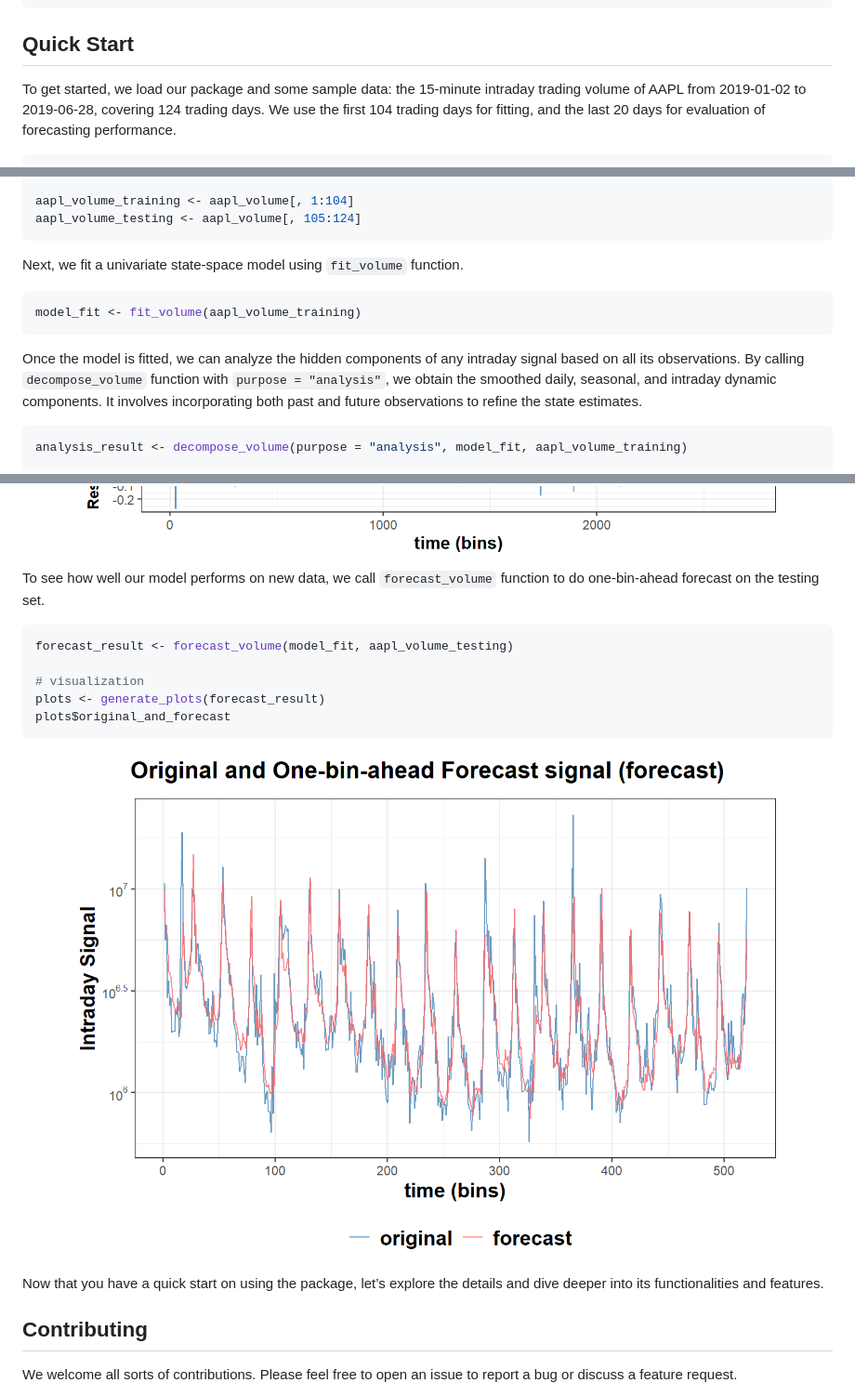
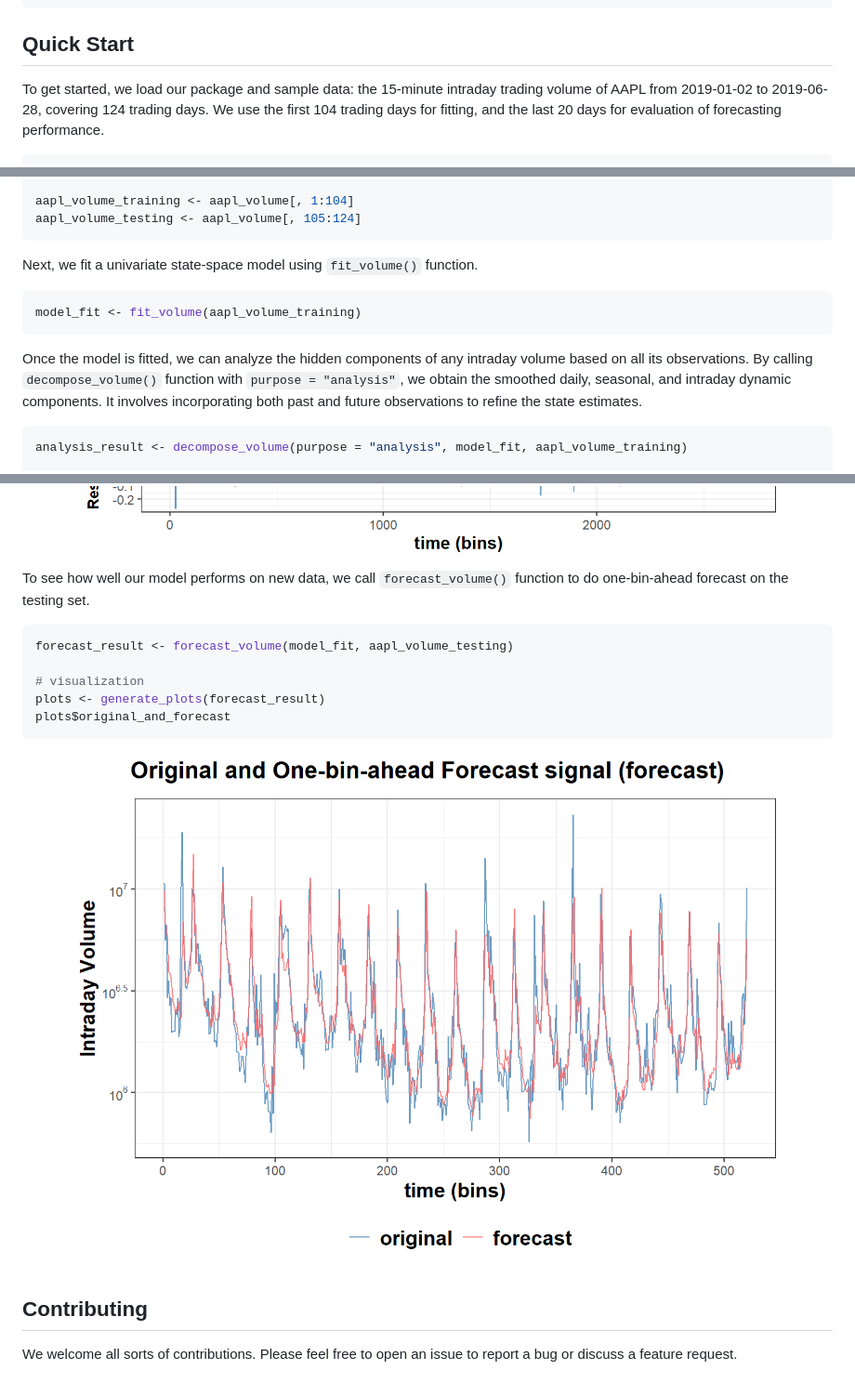
Before and after one commit to convexfi/intradayModel, a Markdown page: README.md, 3 parts joined by grey strips. Shown: that part at 93% size. Drawn GitHub-style; pictures changed too: man/figures/README-unnamed-chunk-7-1.png.

Commit message:
update readme and vignette

````diff
--- a/README.md
+++ b/README.md
@@ -27,7 +27,7 @@ citation("intradayModel")
 
 ## Quick Start
 
-To get started, we load our package and some sample data: the 15-minute
+To get started, we load our package and sample data: the 15-minute
 intraday trading volume of AAPL from 2019-01-02 to 2019-06-28, covering
 124 trading days. We use the first 104 trading days for fitting, and the
 last 20 days for evaluation of forecasting performance.
@@ -47,15 +47,16 @@ aapl_volume_training <- aapl_volume[, 1:104]
 aapl_volume_testing <- aapl_volume[, 105:124]
 ```
 
-Next, we fit a univariate state-space model using `fit_volume` function.
+Next, we fit a univariate state-space model using `fit_volume()`
+function.
 
 ``` r
 model_fit <- fit_volume(aapl_volume_training)
 ```
 
 Once the model is fitted, we can analyze the hidden components of any
-intraday signal based on all its observations. By calling
-`decompose_volume` function with `purpose = "analysis"`, we obtain the
+intraday volume based on all its observations. By calling
+`decompose_volume()` function with `purpose = "analysis"`, we obtain the
 smoothed daily, seasonal, and intraday dynamic components. It involves
 incorporating both past and future observations to refine the state
 estimates.
@@ -71,7 +72,7 @@ plots$log_components
 <img src="man/figures/README-unnamed-chunk-6-1.png" width="100%" style="display: block; margin: auto;" />
 
 To see how well our model performs on new data, we call
-`forecast_volume` function to do one-bin-ahead forecast on the testing
+`forecast_volume()` function to do one-bin-ahead forecast on the testing
 set.
 
 ``` r
@@ -83,9 +84,6 @@ plots$original_and_forecast
 ```
 
 <img src="man/figures/README-unnamed-chunk-7-1.png" width="100%" style="display: block; margin: auto;" />
-
-Now that you have a quick start on using the package, let’s explore the
-details and dive deeper into its functionalities and features.
 
 ## Contributing
 
````
Also changed, not shown: 4 other files.
